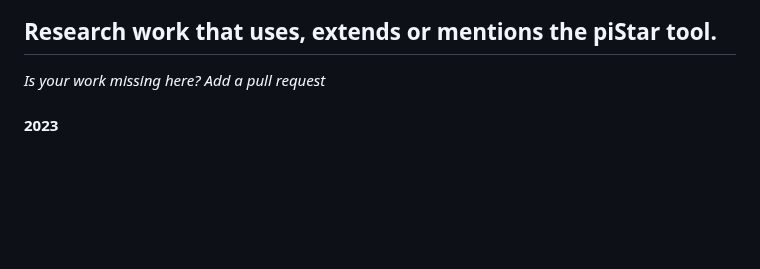
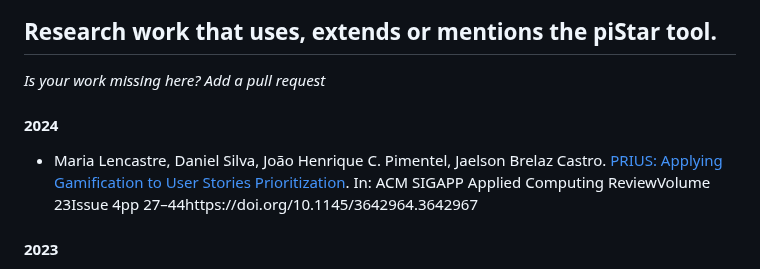
Before and after one commit to jhcp/piStar, a Markdown page: RESEARCH.md, the part around the change. Rendered like a GitHub page; blank space fills up the shorter version.

```diff
--- a/RESEARCH.md
+++ b/RESEARCH.md
@@ -11,6 +11,9 @@ If you somehow used the piStar tool on your academic work, please reference one
 ## Research work that uses, extends or mentions the piStar tool.
 
 *Is your work missing here? Add a pull request*
+
+#### 2024
+- Maria Lencastre, Daniel Silva, João Henrique C. Pimentel, Jaelson Brelaz Castro. [PRIUS: Applying Gamification to User Stories Prioritization](https://dl.acm.org/doi/abs/10.1145/3642964.3642967). In: ACM SIGAPP Applied Computing ReviewVolume 23Issue 4pp 27–44https://doi.org/10.1145/3642964.3642967
 
 
 #### 2023
```
